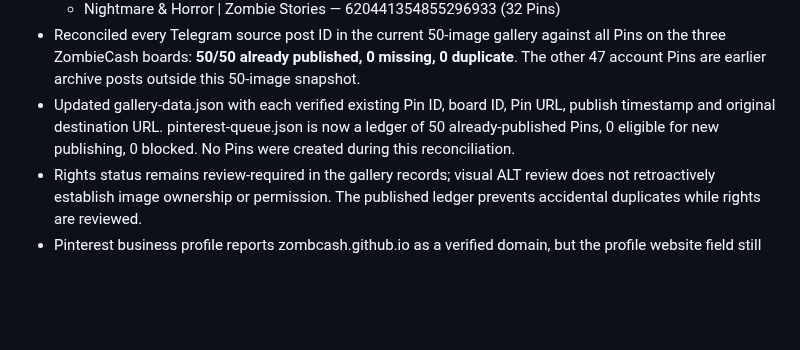
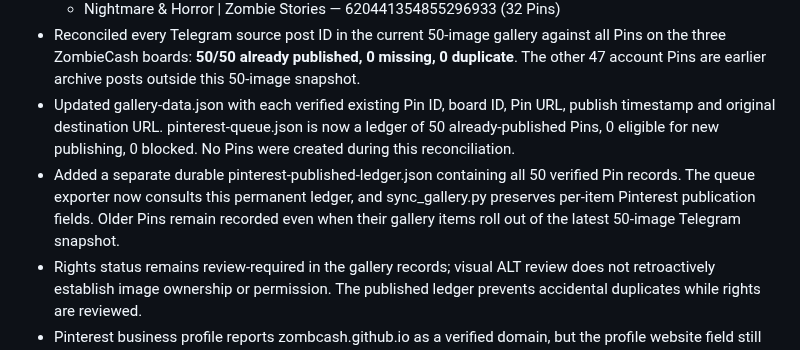
Before and after one commit to zombcash/zombcash.github.io, a Markdown page: GROWTH-AND-GALLERY-ROADMAP.md, the part around the change. Rendered like a GitHub page; blank space fills up the shorter version.

Commit message:
Document durable Pinterest publication ledger and rolling snapshot protection

```diff
--- a/GROWTH-AND-GALLERY-ROADMAP.md
+++ b/GROWTH-AND-GALLERY-ROADMAP.md
@@ -36,6 +36,7 @@
   - Nightmare & Horror | Zombie Stories — 620441354855296933 (32 Pins)
 - Reconciled every Telegram source post ID in the current 50-image gallery against all Pins on the three ZombieCash boards: **50/50 already published, 0 missing, 0 duplicate**. The other 47 account Pins are earlier archive posts outside this 50-image snapshot.
 - Updated gallery-data.json with each verified existing Pin ID, board ID, Pin URL, publish timestamp and original destination URL. pinterest-queue.json is now a ledger of 50 already-published Pins, 0 eligible for new publishing, 0 blocked. No Pins were created during this reconciliation.
+- Added a separate durable pinterest-published-ledger.json containing all 50 verified Pin records. The queue exporter now consults this permanent ledger, and sync_gallery.py preserves per-item Pinterest publication fields. Older Pins remain recorded even when their gallery items roll out of the latest 50-image Telegram snapshot.
 - Rights status remains review-required in the gallery records; visual ALT review does not retroactively establish image ownership or permission. The published ledger prevents accidental duplicates while rights are reviewed.
 - Pinterest business profile reports zombcash.github.io as a verified domain, but the profile website field still uses http://zombcash.github.io and retains an old unverified Google+ URL as a second website. Updating the profile website to the canonical HTTPS URL remains a UI task; the current browser automation environment has no credits, so no profile changes were made.
 - Pinterest account analytics for 2026-10-07 through 2026-11-03 return BEFORE_BUSINESS_CREATED for the entire range (the business profile was created on 2026-11-03); do not use those zeroes as evidence of no reach. Collect a fresh baseline after the account has a full reporting day.
```
